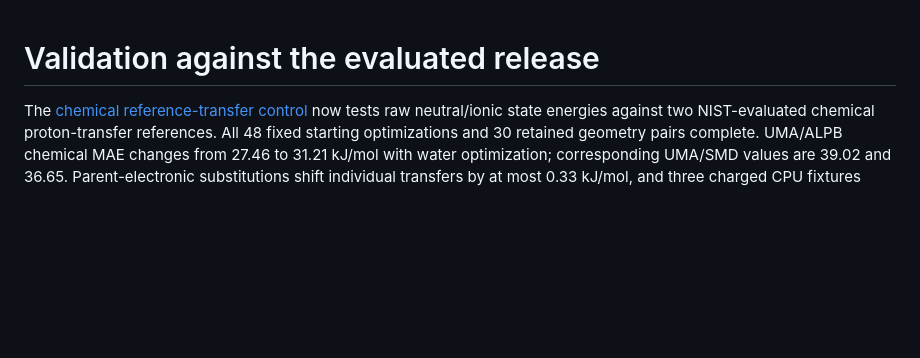
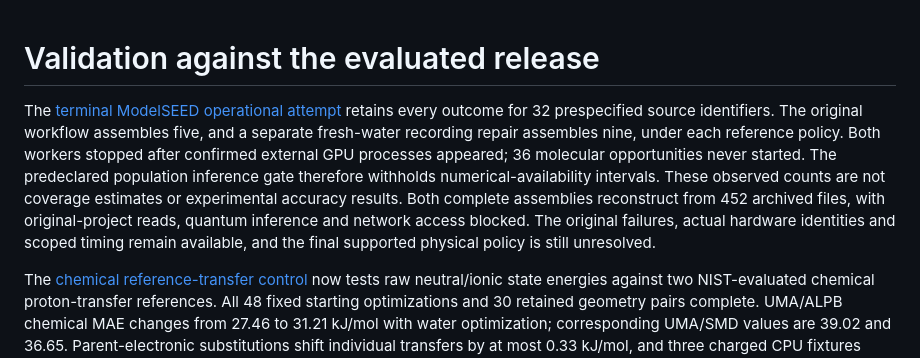
Before and after one commit to Ray16/MetaG, a Markdown page: docs/validation.md, the part around the change. Drawn GitHub-style; blank space fills up the shorter version.

```diff
--- a/docs/validation.md
+++ b/docs/validation.md
@@ -1,4 +1,15 @@
 # Validation against the evaluated release
+
+The [terminal ModelSEED operational attempt](../benchmark/modelseed_operational_result_validation/README.md)
+retains every outcome for 32 prespecified source identifiers. The original workflow
+assembles five, and a separate fresh-water recording repair assembles nine, under
+each reference policy. Both workers stopped after confirmed external GPU processes
+appeared; 36 molecular opportunities never started. The predeclared population
+inference gate therefore withholds numerical-availability intervals. These observed
+counts are not coverage estimates or experimental accuracy results. Both complete
+assemblies reconstruct from 452 archived files, with original-project reads,
+quantum inference and network access blocked. The original failures, actual hardware identities and scoped timing remain
+available, and the final supported physical policy is still unresolved.
 
 The [chemical reference-transfer control](../benchmark/reference_transfer_validation/README.md)
 now tests raw neutral/ionic state energies against two NIST-evaluated chemical
```
Also changed, not shown: benchmark/README.md (+8 -0 lines).
